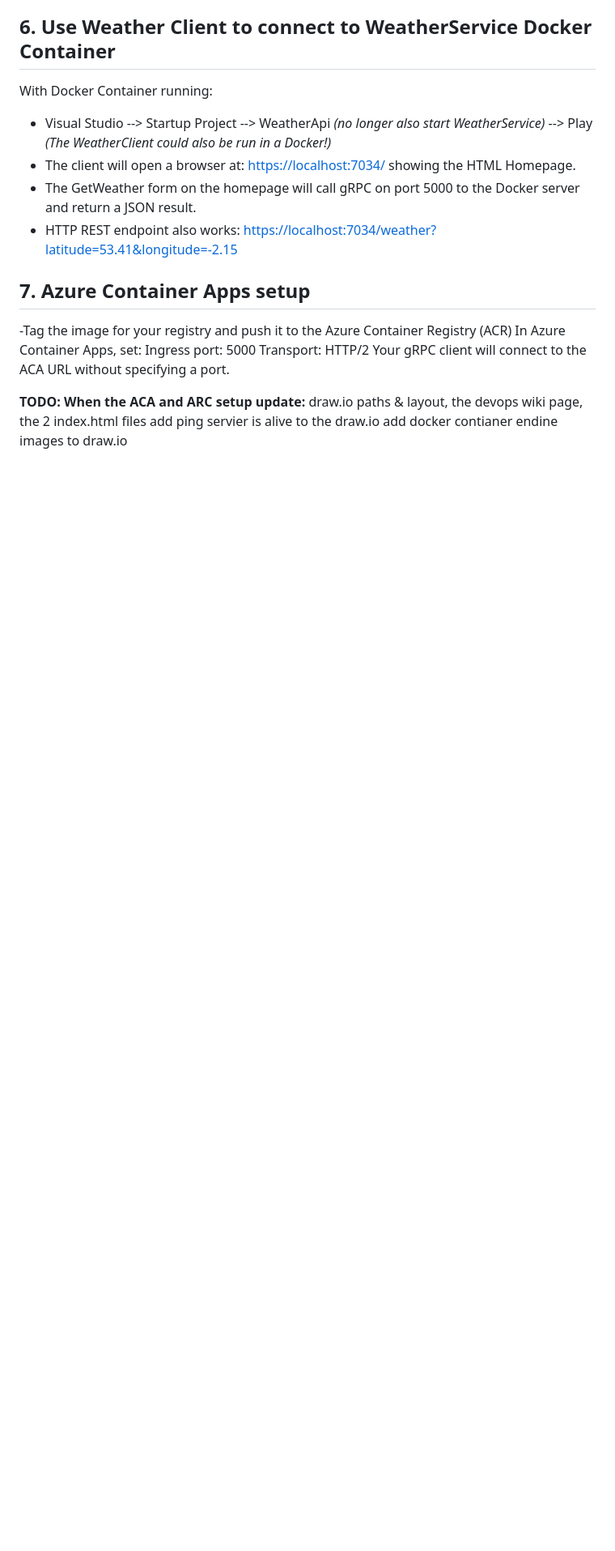
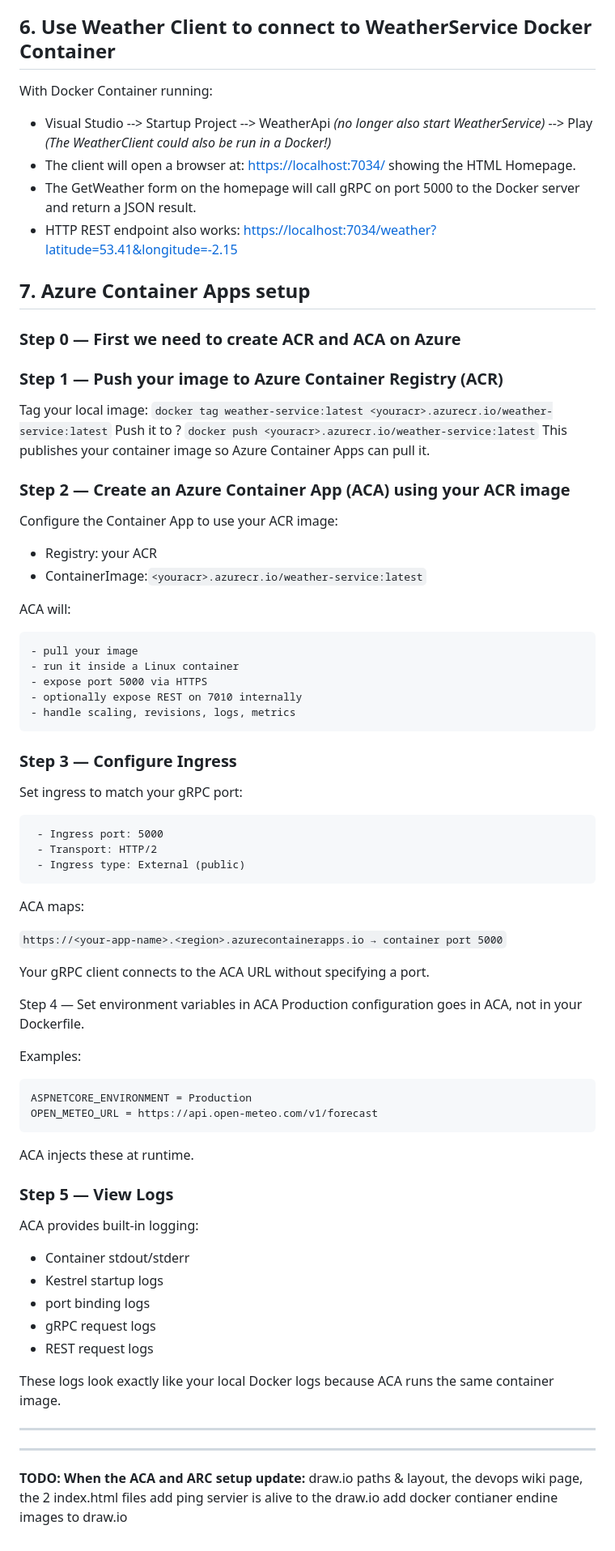
Before and after one commit to wizzard262/weather-via-grpc, a Markdown page: README.md, the part around the change. Shown at 81% size. Rendered like a GitHub page; blank space fills up the shorter version.

Commit message:
More readme todo comments

````diff
--- a/README.md
+++ b/README.md
@@ -138,12 +138,66 @@ With Docker Container running:
 
 
 ## 7. Azure Container Apps setup
- -Tag the image for your registry and push it to the Azure Container Registry (ACR)
-	In Azure Container Apps, set:
-	Ingress port: 5000
-	Transport: HTTP/2
-	Your gRPC client will connect to the ACA URL without specifying a port.
 
+### Step 0 — First we need to create ACR and ACA on Azure
+
+### Step 1 — Push your image to Azure Container Registry (ACR)
+
+Tag your local image:
+`docker tag weather-service:latest <youracr>.azurecr.io/weather-service:latest`
+Push it to ?
+`docker push <youracr>.azurecr.io/weather-service:latest`
+This publishes your container image so Azure Container Apps can pull it.
+
+### Step 2 — Create an Azure Container App (ACA) using your ACR image
+Configure the Container App to use your ACR image:
+ - Registry: your ACR
+ - ContainerImage:`<youracr>.azurecr.io/weather-service:latest`
+
+ACA will:
+
+	- pull your image
+	- run it inside a Linux container
+	- expose port 5000 via HTTPS
+	- optionally expose REST on 7010 internally
+	- handle scaling, revisions, logs, metrics
+
+### Step 3 — Configure Ingress
+Set ingress to match your gRPC port:
+
+	 - Ingress port: 5000
+	 - Transport: HTTP/2
+	 - Ingress type: External (public)
+
+ACA maps:
+
+`https://<your-app-name>.<region>.azurecontainerapps.io → container port 5000`
+
+Your gRPC client connects to the ACA URL without specifying a port.
+
+Step 4 — Set environment variables in ACA
+Production configuration goes in ACA, not in your Dockerfile.
+
+Examples:
+```
+ASPNETCORE_ENVIRONMENT = Production
+OPEN_METEO_URL = https://api.open-meteo.com/v1/forecast
+```
+ACA injects these at runtime.
+
+### Step 5 — View Logs
+ACA provides built‑in logging:
+
+- Container stdout/stderr
+- Kestrel startup logs
+- port binding logs
+- gRPC request logs
+- REST request logs
+
+These logs look exactly like your local Docker logs because ACA runs the same container image.
+
+---
+---
 
 **TODO: When the ACA and ARC setup update:**
 draw.io paths & layout, the devops wiki page, the 2 index.html files
````
